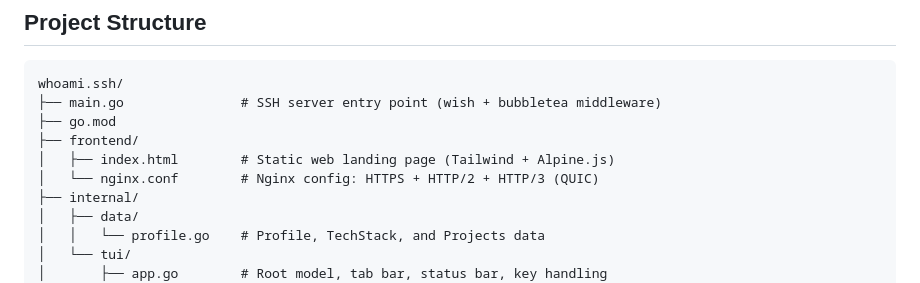
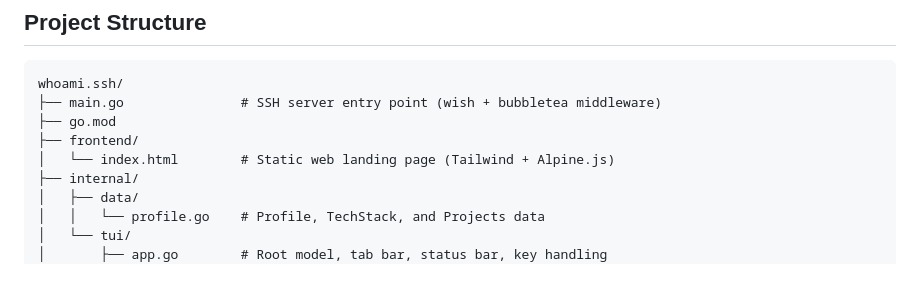
Before and after one commit to WaxArsatia/whoami.ssh, a Markdown page: README.md, the part around the change. Drawn GitHub-style.

Commit message:
chore: Delete nginx from README.md file structure

```diff
--- a/README.md
+++ b/README.md
@@ -40,8 +40,7 @@ whoami.ssh/
 ├── main.go               # SSH server entry point (wish + bubbletea middleware)
 ├── go.mod
 ├── frontend/
-│   ├── index.html        # Static web landing page (Tailwind + Alpine.js)
-│   └── nginx.conf        # Nginx config: HTTPS + HTTP/2 + HTTP/3 (QUIC)
+│   └── index.html        # Static web landing page (Tailwind + Alpine.js)
 ├── internal/
 │   ├── data/
 │   │   └── profile.go    # Profile, TechStack, and Projects data
```
